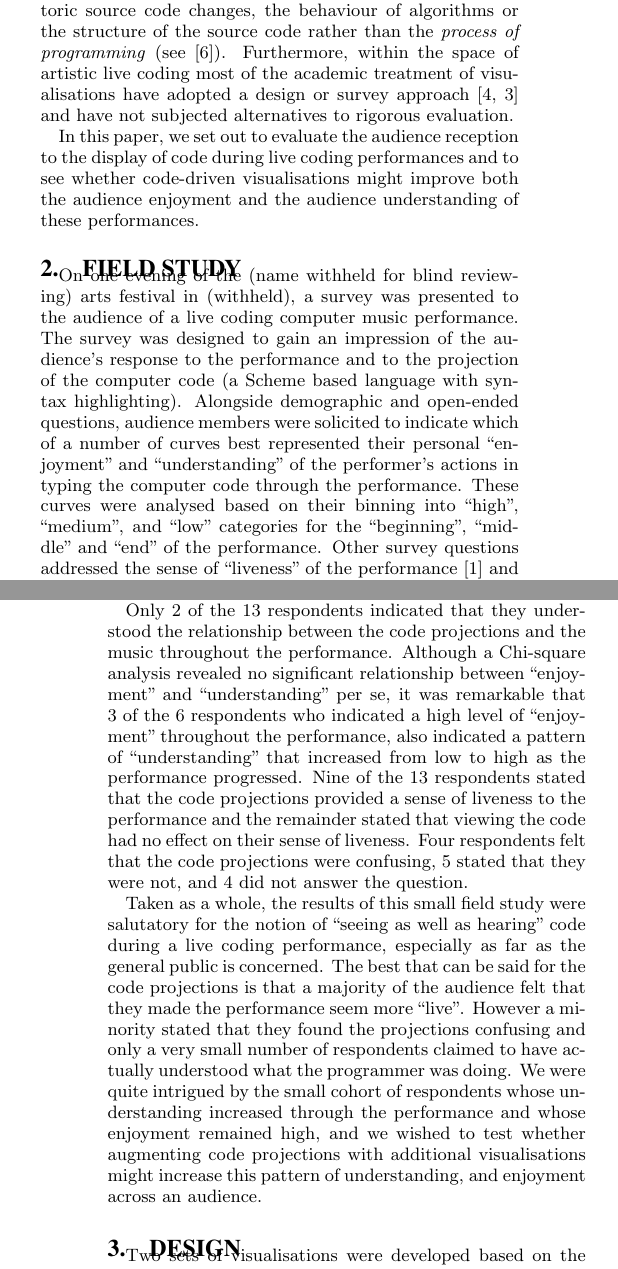
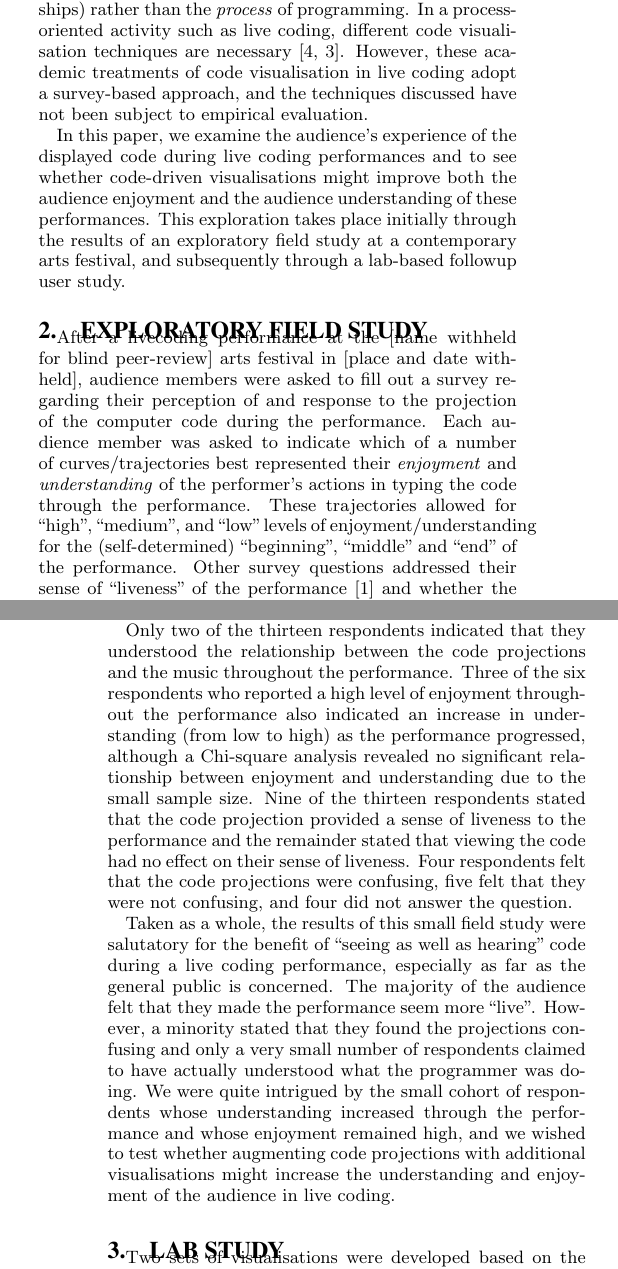
Before and after one commit to arrian/research-project, a LaTeX paper (ozchi-paper/arrian-ozchi-2014.tex): two parts of the columns of pages 1 and 2 of 4, joined at a grey line, cut at the place of the change. Compiled offline with pdfLaTeX.

Commit message:
lots of re-organising and tweaks.  up to "lab study" heading

```diff
--- a/ozchi-paper/arrian-ozchi-2014.tex
+++ b/ozchi-paper/arrian-ozchi-2014.tex
@@ -82,8 +74 @@ heard''.
 
-Traditional approaches to visualising code focus on historic source
-code changes, the behaviour of algorithms or the structure of the
-source code rather than the \textit{process of programming} (see
-\cite{Novais2013}). Furthermore, within the space of artistic live
-coding most of the academic treatment of visualisations have adopted a
-design or survey approach \cite{McLean2010b,Magnusson2013} and have
-not subjected alternatives to rigorous evaluation.
@@ -90,24 +81,21 @@ not subjected alternatives to rigorous evaluation.
 
-In this paper, we set out to evaluate the audience reception to the
-display of code during live coding performances and to see whether
-code-driven visualisations might improve both the audience enjoyment
-and the audience understanding of these performances.
+Traditional approaches to source code visualisation (\cite[see][for a
+review]{Novais2013}) often focus on structure of the source code (e.g.
+visualising complex object/class relationships) rather than the
+\emph{process} of programming. In a process-oriented activity such as
+live coding, different code visualisation techniques are
+necessary~\cite{McLean2010b,Magnusson2013}. However, these academic
+treatments of code visualisation in live coding adopt a survey-based
+approach, and the techniques discussed have not been subject to
+empirical evaluation.
 
-\section{Field Study}
+In this paper, we examine the audience's experience of the displayed
+code during live coding performances and to see whether code-driven
+visualisations might improve both the audience enjoyment and the
+audience understanding of these performances. This exploration takes
+place initially through the results of an exploratory field study at a
+contemporary arts festival, and subsequently through a lab-based
+followup user study.
 
-On one evening of the (name withheld for blind reviewing) arts
-festival in (withheld), a survey was presented to the audience of a
-live coding computer music performance. The survey was designed to
-gain an impression of the audience's response to the performance and
-to the projection of the computer code (a Scheme based language with
-syntax highlighting). Alongside demographic and open-ended questions,
-audience members were solicited to indicate which of a number of
-curves best represented their personal ``enjoyment'' and
-``understanding'' of the performer's actions in typing the computer
-code through the performance. These curves were analysed based on
-their binning into ``high'', ``medium'', and ``low'' categories for
-the ``beginning'', ``middle'' and ``end'' of the performance. Other
-survey questions addressed the sense of ``liveness'' of the
-performance \cite{Auslander} and whether the code-projections were
-found to be confusing.
+\section{Exploratory Field Study}
 
@@ -117 +102,13 @@ responses mostly indicating alternating levels of enjoyment. No
-responses indicated a low level of enjoyment throughout the
+After a livecoding performance at the [name withheld for blind
+peer-review] arts festival in [place and date withheld], audience
+members were asked to fill out a survey regarding their perception of
+and response to the projection of the computer code during the
+performance. Each audience member was asked to indicate which of a
+number of curves/trajectories best represented their \emph{enjoyment}
+and \emph{understanding} of the performer's actions in typing the code
+through the performance. These trajectories allowed for ``high'',
+``medium'', and ``low'' levels of enjoyment/understanding for the
+(self-determined) ``beginning'', ``middle'' and ``end'' of the
+performance. Other survey questions addressed their sense of
+``liveness'' of the performance \cite{Auslander} and whether the
+projected code was confusing.
@@ -118,34 +121,34 @@ responses indicated a low level of enjoyment throughout the
+audience members indicated a low level of enjoyment throughout the
 performance.
 
-Only 2 of the 13 respondents indicated that they understood the
-relationship between the code projections and the music throughout the
-performance. Although a Chi-square analysis revealed no significant
-relationship between ``enjoyment'' and ``understanding'' per se, it
-was remarkable that 3 of the 6 respondents who indicated a high level
-of ``enjoyment'' throughout the performance, also indicated a pattern
-of ``understanding'' that increased from low to high as the
-performance progressed. Nine of the 13 respondents stated that the
-code projections provided a sense of liveness to the performance and
-the remainder stated that viewing the code had no effect on their
-sense of liveness. Four respondents felt that the code projections
-were confusing, 5 stated that they were not, and 4 did not answer the
-question.
+Only two of the thirteen respondents indicated that they understood
+the relationship between the code projections and the music throughout
+the performance. Three of the six respondents who reported a high
+level of enjoyment throughout the performance also indicated an
+increase in understanding (from low to high) as the performance
+progressed, although a Chi-square analysis revealed no significant
+relationship between enjoyment and understanding due to the small
+sample size. Nine of the thirteen respondents stated that the code
+projection provided a sense of liveness to the performance and the
+remainder stated that viewing the code had no effect on their sense of
+liveness. Four respondents felt that the code projections were
+confusing, five felt that they were not confusing, and four did not
+answer the question.
 
 Taken as a whole, the results of this small field study were
-salutatory for the notion of ``seeing as well as hearing'' code during
-a live coding performance, especially as far as the general public is
-concerned. The best that can be said for the code projections is that
-a majority of the audience felt that they made the performance seem
-more ``live''. However a minority stated that they found the
-projections confusing and only a very small number of respondents
-claimed to have actually understood what the programmer was doing. We
-were quite intrigued by the small cohort of respondents whose
-understanding increased through the performance and whose enjoyment
-remained high, and we wished to test whether augmenting code
-projections with additional visualisations might increase this pattern
-of understanding, and enjoyment across an audience.
+salutatory for the benefit of ``seeing as well as hearing'' code
+during a live coding performance, especially as far as the general
+public is concerned. The majority of the audience felt that they made
+the performance seem more ``live''. However, a minority stated that
+they found the projections confusing and only a very small number of
+respondents claimed to have actually understood what the programmer
+was doing. We were quite intrigued by the small cohort of respondents
+whose understanding increased through the performance and whose
+enjoyment remained high, and we wished to test whether augmenting code
+projections with additional visualisations might increase the
+understanding and enjoyment of the audience in live coding.
 
-\section{Design}
+\section{Lab Study}
 
 \begin{figure}
 \centering
@@ -162,3 +166,4 @@ of understanding, and enjoyment across an audience.
 \end{figure}
 
 Two sets of visualisations were developed based on the results of the
+initial survey and the literature TODO in what way?. The first set
@@ -174,2 +178 @@ Figure~\ref{fig:aesthetic-visualisation}).
 
-The ``didactic'' visualisations predominantly focussed on the
@@ -186,0 +184 @@ the performance.
+constant visibility and to communicate the intention of the underlying
@@ -198,12 +201,14 @@ with each other over the entire projected scene. It was predicted that
 focussing on the aesthetic nature of the visualisations would assist
 in audience retention and result in a consistency of interest through
 the performance.
-% (\cite{Cawthon2007} (ALSO CITE MClEAN?) (HOW EXACTLY DID YOU MAXIMISE AESTHETIC APPEAL? HOW WERE THE AESTHETIC VISUALISATIONS DIVEN? WERE THEY IN SYNCH WITH THE METRONOME?)
+% \cite{Cawthon2007} (ALSO CITE MClEAN?) (HOW EXACTLY DID YOU MAXIMISE AESTHETIC APPEAL? HOW WERE THE AESTHETIC VISUALISATIONS DIVEN? WERE THEY IN SYNCH WITH THE METRONOME?)
 
-\section{User Study}
+\subsection{Lab Study Experimental Design}
+
+% todo crossed design, or whatever. between-groups. latin square?
 
 Our visualisations were presented to the audiences of two live coding
-performances. Each performance was run as two, ten-minute, improvised
+performances. Each performance was run as two ten-minute, improvised
 computer music pieces with each piece demonstrating one of the two
 visualisation types. The experiment was run twice, with
 non-overlapping audience members. The order of presentations of the
```
Also changed, not shown: ozchi-paper/arrian-ozchi-2014.tex (145 more changed lines).
